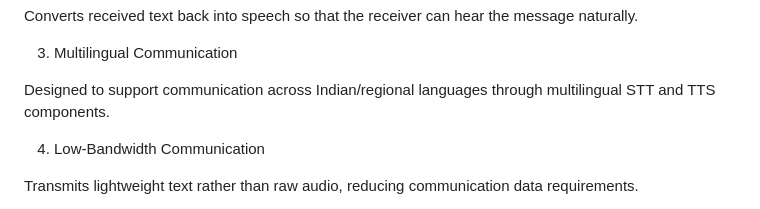
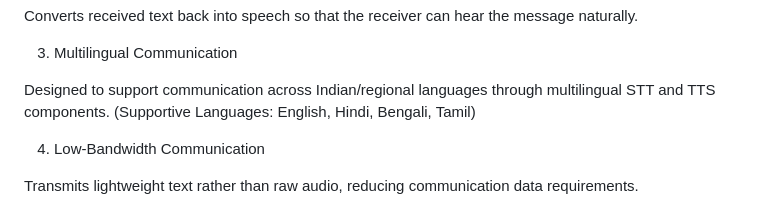
Before and after one commit to Anubhab47677/iTantra, a Markdown page: README.md, the part around one of its changes. Drawn GitHub-style.

Commit message:
Update README with project documentation and visuals

```diff
--- a/README.md
+++ b/README.md
@@ -38,6 +41,7 @@ Converts received text back into speech so that the receiver can hear the messag
 3. Multilingual Communication
 
 Designed to support communication across Indian/regional languages through multilingual STT and TTS components.
+(Supportive Languages: English, Hindi, Bengali, Tamil)
 
 4. Low-Bandwidth Communication
 
```
Also changed, not shown: other parts of README.md (+3 -0 lines).
